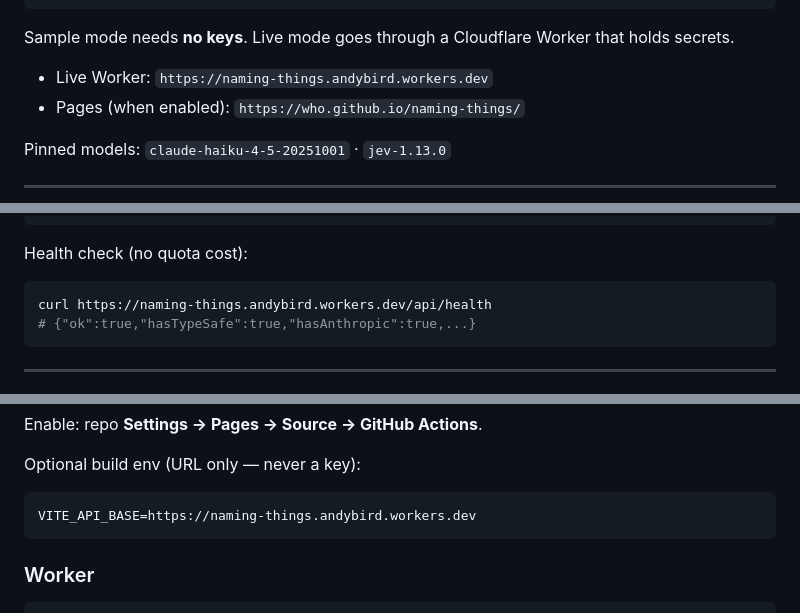
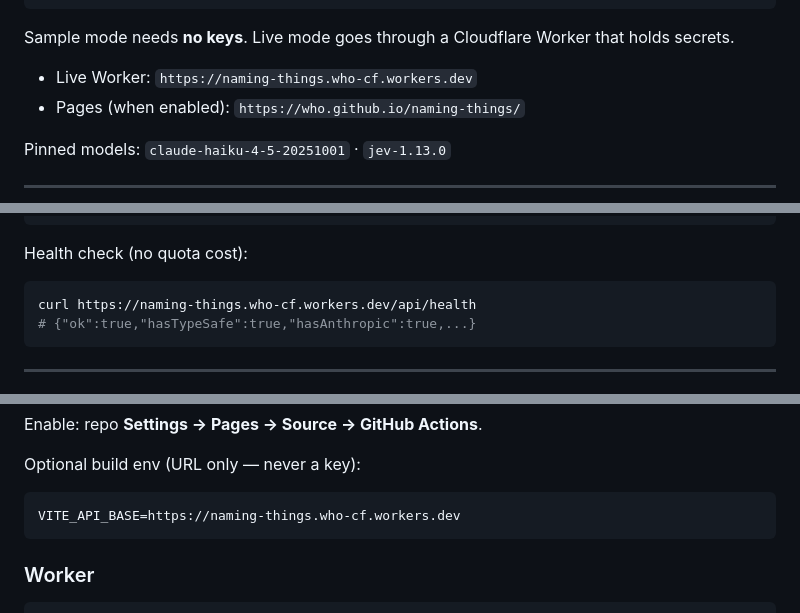
Before and after one commit to who/naming-things, a Markdown page: README.md, 3 parts joined by grey strips. Drawn GitHub-style.

Commit message:
docs: point Worker URLs at who-cf.workers.dev
Account workers.dev subdomain renamed; scrub andybird host from README.

````diff
--- a/README.md
+++ b/README.md
@@ -13,7 +13,7 @@ descriptor ──► five candidates + tiny interface sketch
 
 Sample mode needs **no keys**. Live mode goes through a Cloudflare Worker that holds secrets.
 
-- Live Worker: `https://naming-things.andybird.workers.dev`
+- Live Worker: `https://naming-things.who-cf.workers.dev`
 - Pages (when enabled): `https://who.github.io/naming-things/`
 
 Pinned models: `claude-haiku-4-5-20251001` · `jev-1.13.0`
@@ -142,7 +142,7 @@ npx wrangler secret put TYPESAFE_API_KEY
 Health check (no quota cost):
 
 ```bash
-curl https://naming-things.andybird.workers.dev/api/health
+curl https://naming-things.who-cf.workers.dev/api/health
 # {"ok":true,"hasTypeSafe":true,"hasAnthropic":true,...}
 ```
 
@@ -187,7 +187,7 @@ Enable: repo **Settings → Pages → Source → GitHub Actions**.
 Optional build env (URL only — never a key):
 
 ```text
-VITE_API_BASE=https://naming-things.andybird.workers.dev
+VITE_API_BASE=https://naming-things.who-cf.workers.dev
 ```
 
 ### Worker
````
